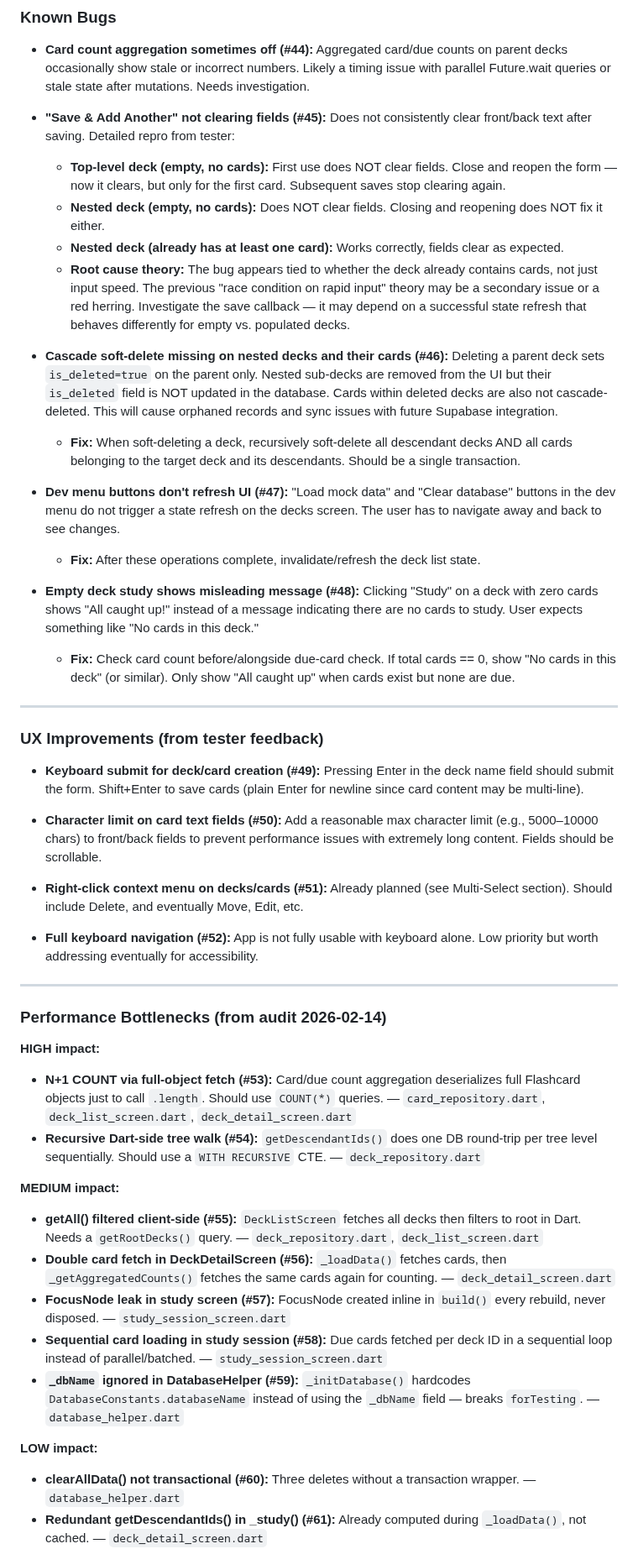
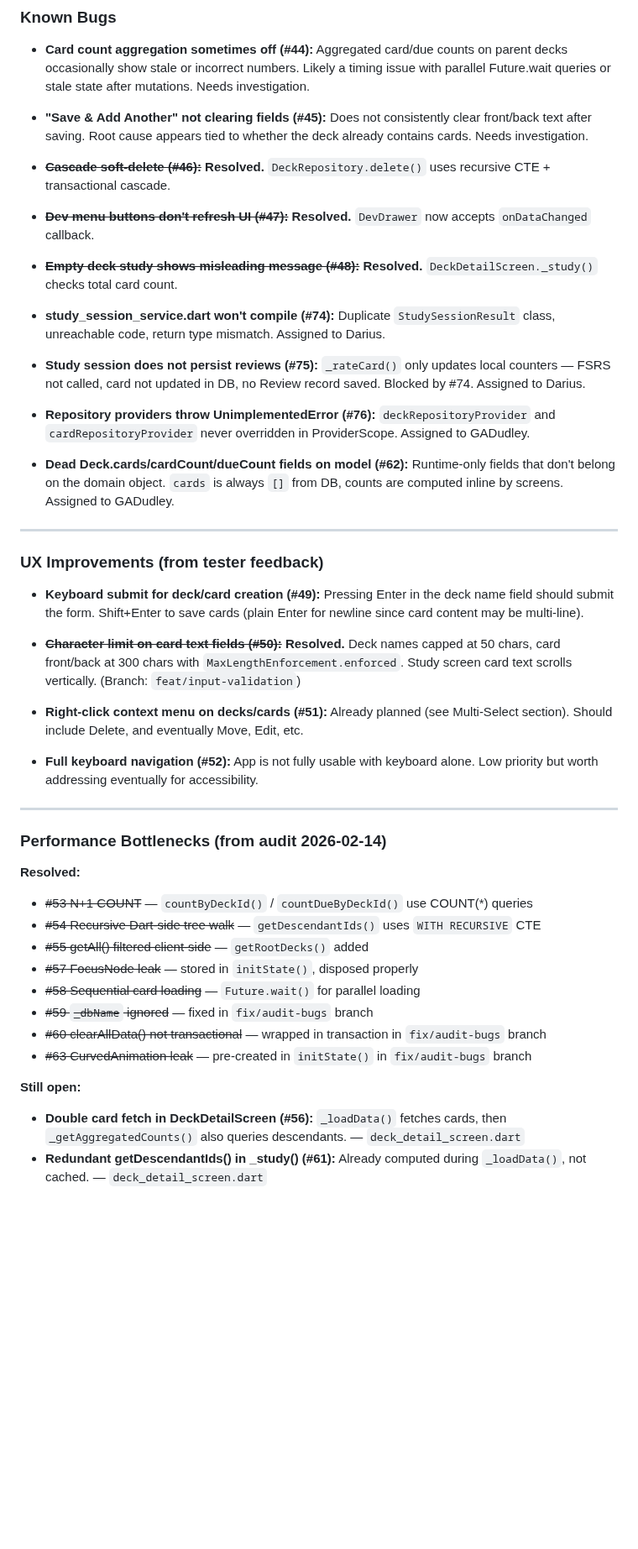
Before and after one commit to Pairadux/lapse, a Markdown page: CLAUDE.md, the part around one of its changes. Shown at 84% size. GitHub-like rendering; blank space fills up the shorter version.

Commit message:
docs: update CLAUDE.md with audit findings and resolved issues
Mark resolved bugs (#46, #47, #48) and performance issues (#53-#55,
#57-#60, #63). Add new issues (#74-#77). Document MVP audit state,
branches created, and remaining blockers.

```diff
--- a/CLAUDE.md
+++ b/CLAUDE.md
@@ -140,20 +140,21 @@ No desktop-specific dependencies. Standard Flutter mobile toolchains.
 
 - **Card count aggregation sometimes off (#44):** Aggregated card/due counts on parent decks occasionally show stale or incorrect numbers. Likely a timing issue with parallel Future.wait queries or stale state after mutations. Needs investigation.
 
-- **"Save & Add Another" not clearing fields (#45):** Does not consistently clear front/back text after saving. Detailed repro from tester:
-  - **Top-level deck (empty, no cards):** First use does NOT clear fields. Close and reopen the form — now it clears, but only for the first card. Subsequent saves stop clearing again.
-  - **Nested deck (empty, no cards):** Does NOT clear fields. Closing and reopening does NOT fix it either.
-  - **Nested deck (already has at least one card):** Works correctly, fields clear as expected.
-  - **Root cause theory:** The bug appears tied to whether the deck already contains cards, not just input speed. The previous "race condition on rapid input" theory may be a secondary issue or a red herring. Investigate the save callback — it may depend on a successful state refresh that behaves differently for empty vs. populated decks.
+- **"Save & Add Another" not clearing fields (#45):** Does not consistently clear front/back text after saving. Root cause appears tied to whether the deck already contains cards. Needs investigation.
 
-- **Cascade soft-delete missing on nested decks and their cards (#46):** Deleting a parent deck sets `is_deleted=true` on the parent only. Nested sub-decks are removed from the UI but their `is_deleted` field is NOT updated in the database. Cards within deleted decks are also not cascade-deleted. This will cause orphaned records and sync issues with future Supabase integration.
-  - **Fix:** When soft-deleting a deck, recursively soft-delete all descendant decks AND all cards belonging to the target deck and its descendants. Should be a single transaction.
+- ~~**Cascade soft-delete (#46):**~~ **Resolved.** `DeckRepository.delete()` uses recursive CTE + transactional cascade.
 
-- **Dev menu buttons don't refresh UI (#47):** "Load mock data" and "Clear database" buttons in the dev menu do not trigger a state refresh on the decks screen. The user has to navigate away and back to see changes.
-  - **Fix:** After these operations complete, invalidate/refresh the deck list state.
+- ~~**Dev menu buttons don't refresh UI (#47):**~~ **Resolved.** `DevDrawer` now accepts `onDataChanged` callback.
 
-- **Empty deck study shows misleading message (#48):** Clicking "Study" on a deck with zero cards shows "All caught up!" instead of a message indicating there are no cards to study. User expects something like "No cards in this deck."
-  - **Fix:** Check card count before/alongside due-card check. If total cards == 0, show "No cards in this deck" (or similar). Only show "All caught up" when cards exist but none are due.
+- ~~**Empty deck study shows misleading message (#48):**~~ **Resolved.** `DeckDetailScreen._study()` checks total card count.
+
+- **study_session_service.dart won't compile (#74):** Duplicate `StudySessionResult` class, unreachable code, return type mismatch. Assigned to Darius.
+
+- **Study session does not persist reviews (#75):** `_rateCard()` only updates local counters — FSRS not called, card not updated in DB, no Review record saved. Blocked by #74. Assigned to Darius.
+
+- **Repository providers throw UnimplementedError (#76):** `deckRepositoryProvider` and `cardRepositoryProvider` never overridden in ProviderScope. Assigned to GADudley.
+
+- **Dead Deck.cards/cardCount/dueCount fields on model (#62):** Runtime-only fields that don't belong on the domain object. `cards` is always `[]` from DB, counts are computed inline by screens. Assigned to GADudley.
 
 ---
 
@@ -161,7 +162,7 @@ No desktop-specific dependencies. Standard Flutter mobile toolchains.
 
 - **Keyboard submit for deck/card creation (#49):** Pressing Enter in the deck name field should submit the form. Shift+Enter to save cards (plain Enter for newline since card content may be multi-line).
 
-- **Character limit on card text fields (#50):** Add a reasonable max character limit (e.g., 5000–10000 chars) to front/back fields to prevent performance issues with extremely long content. Fields should be scrollable.
+- ~~**Character limit on card text fields (#50):**~~ **Resolved.** Deck names capped at 50 chars, card front/back at 300 chars with `MaxLengthEnforcement.enforced`. Study screen card text scrolls vertically. (Branch: `feat/input-validation`)
 
 - **Right-click context menu on decks/cards (#51):** Already planned (see Multi-Select section). Should include Delete, and eventually Move, Edit, etc.
 
@@ -171,17 +172,16 @@ No desktop-specific dependencies. Standard Flutter mobile toolchains.
 
 ### Performance Bottlenecks (from audit 2026-02-14)
 
-**HIGH impact:**
-- **N+1 COUNT via full-object fetch (#53):** Card/due count aggregation deserializes full Flashcard objects just to call `.length`. Should use `COUNT(*)` queries. — `card_repository.dart`, `deck_list_screen.dart`, `deck_detail_screen.dart`
-- **Recursive Dart-side tree walk (#54):** `getDescendantIds()` does one DB round-trip per tree level sequentially. Should use a `WITH RECURSIVE` CTE. — `deck_repository.dart`
+**Resolved:**
+- ~~#53 N+1 COUNT~~ — `countByDeckId()` / `countDueByDeckId()` use COUNT(*) queries
+- ~~#54 Recursive Dart-side tree walk~~ — `getDescendantIds()` uses `WITH RECURSIVE` CTE
+- ~~#55 getAll() filtered client-side~~ — `getRootDecks()` added
+- ~~#57 FocusNode leak~~ — stored in `initState()`, disposed properly
+- ~~#58 Sequential card loading~~ — `Future.wait()` for parallel loading
+- ~~#59 `_dbName` ignored~~ — fixed in `fix/audit-bugs` branch
+- ~~#60 clearAllData() not transactional~~ — wrapped in transaction in `fix/audit-bugs` branch
+- ~~#63 CurvedAnimation leak~~ — pre-created in `initState()` in `fix/audit-bugs` branch
 
-**MEDIUM impact:**
-- **getAll() filtered client-side (#55):** `DeckListScreen` fetches all decks then filters to root in Dart. Needs a `getRootDecks()` query. — `deck_repository.dart`, `deck_list_screen.dart`
-- **Double card fetch in DeckDetailScreen (#56):** `_loadData()` fetches cards, then `_getAggregatedCounts()` fetches the same cards again for counting. — `deck_detail_screen.dart`
-- **FocusNode leak in study screen (#57):** FocusNode created inline in `build()` every rebuild, never disposed. — `study_session_screen.dart`
-- **Sequential card loading in study session (#58):** Due cards fetched per deck ID in a sequential loop instead of parallel/batched. — `study_session_screen.dart`
-- **`_dbName` ignored in DatabaseHelper (#59):** `_initDatabase()` hardcodes `DatabaseConstants.databaseName` instead of using the `_dbName` field — breaks `forTesting`. — `database_helper.dart`
-
-**LOW impact:**
-- **clearAllData() not transactional (#60):** Three deletes without a transaction wrapper. — `database_helper.dart`
+**Still open:**
+- **Double card fetch in DeckDetailScreen (#56):** `_loadData()` fetches cards, then `_getAggregatedCounts()` also queries descendants. — `deck_detail_screen.dart`
 - **Redundant getDescendantIds() in _study() (#61):** Already computed during `_loadData()`, not cached. — `deck_detail_screen.dart`
```
Also changed, not shown: other parts of CLAUDE.md (+21 -5 lines).
